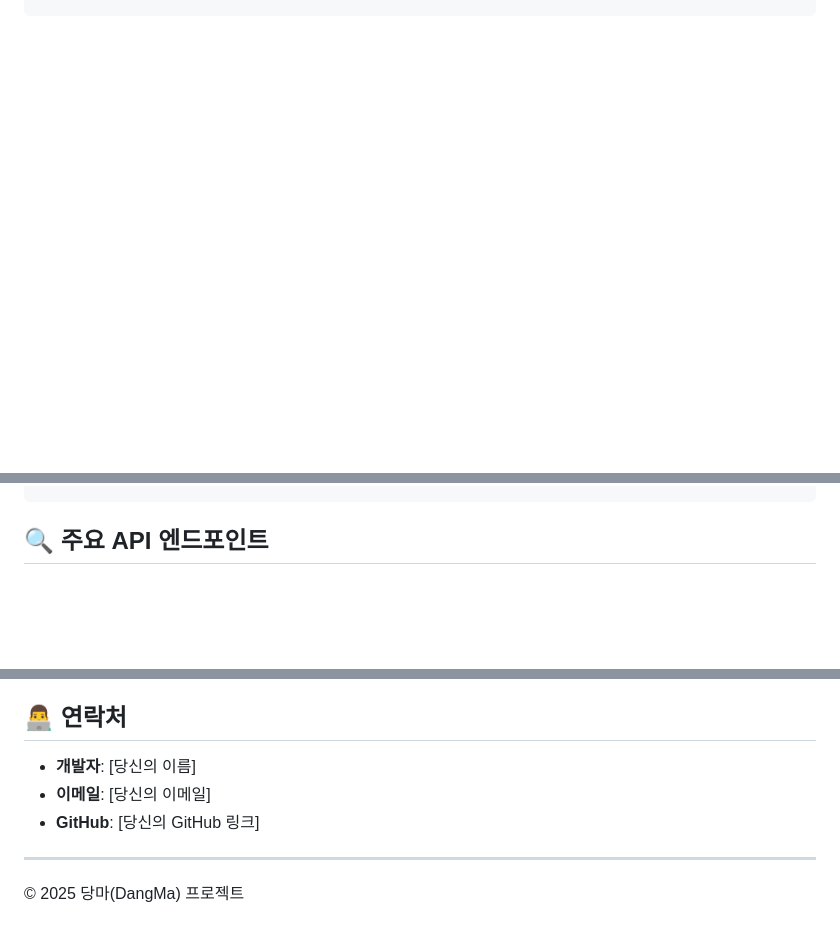
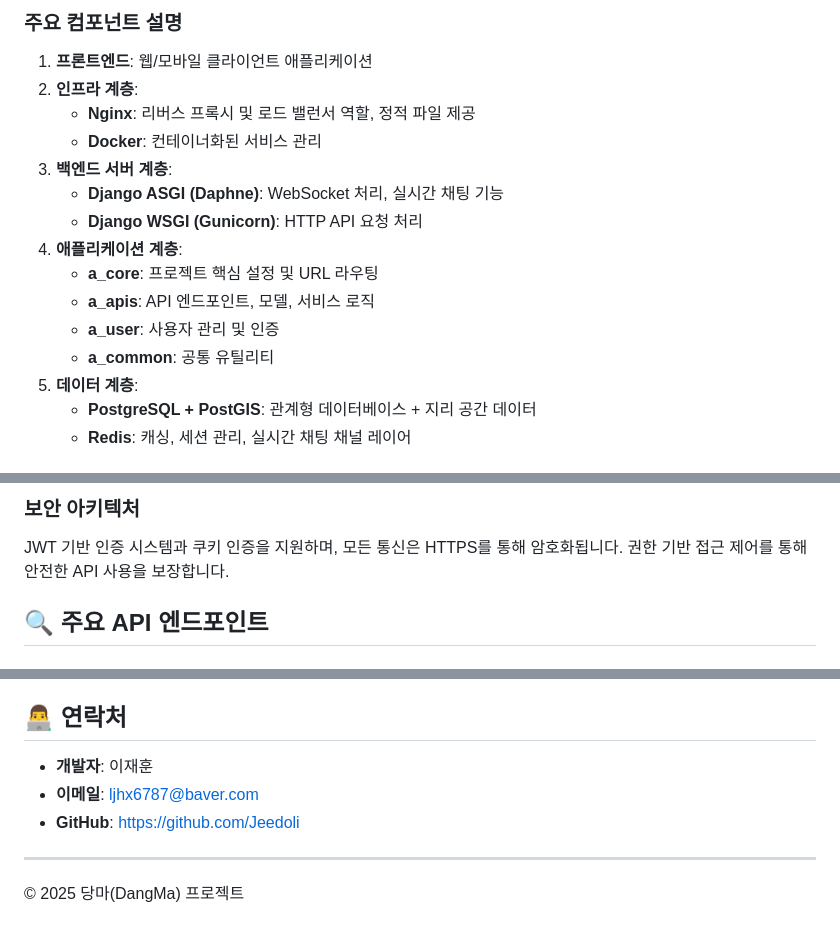
Before and after one commit to gamjadoli/daangn-BE, a Markdown page: README.md, 3 parts joined by grey strips. Drawn GitHub-style; blank space fills up the shorter version.

```diff
--- a/README.md
+++ b/README.md
@@ -75,0 +126,18 @@
+### 주요 컴포넌트 설명
+
+1. **프론트엔드**: 웹/모바일 클라이언트 애플리케이션
+2. **인프라 계층**:
+   - **Nginx**: 리버스 프록시 및 로드 밸런서 역할, 정적 파일 제공
+   - **Docker**: 컨테이너화된 서비스 관리
+3. **백엔드 서버 계층**:
+   - **Django ASGI (Daphne)**: WebSocket 처리, 실시간 채팅 기능
+   - **Django WSGI (Gunicorn)**: HTTP API 요청 처리
+4. **애플리케이션 계층**:
+   - **a_core**: 프로젝트 핵심 설정 및 URL 라우팅
+   - **a_apis**: API 엔드포인트, 모델, 서비스 로직
+   - **a_user**: 사용자 관리 및 인증
+   - **a_common**: 공통 유틸리티
+5. **데이터 계층**:
+   - **PostgreSQL + PostGIS**: 관계형 데이터베이스 + 지리 공간 데이터
+   - **Redis**: 캐싱, 세션 관리, 실시간 채팅 채널 레이어
+
@@ -76,3 +164,7 @@
+### 보안 아키텍처
+
+JWT 기반 인증 시스템과 쿠키 인증을 지원하며, 모든 통신은 HTTPS를 통해 암호화됩니다. 권한 기반 접근 제어를 통해 안전한 API 사용을 보장합니다.
+
 ## 🔍 주요 API 엔드포인트
 
 ### 인증 API
@@ -167,10 +259,9 @@ GitHub Actions를 통한 CI/CD 파이프라인:
 
 ## 👨‍💻 연락처
 
-- **개발자**: [당신의 이름]
-- **이메일**: [당신의 이메일]
-- **GitHub**: [당신의 GitHub 링크]
-
+- **개발자**: 이재훈
+- **이메일**: ljhx6787@baver.com
+- **GitHub**: https://github.com/Jeedoli
 ---
 
 © 2025 당마(DangMa) 프로젝트
```
Also changed, not shown: other parts of README.md (+71 -1 lines).
